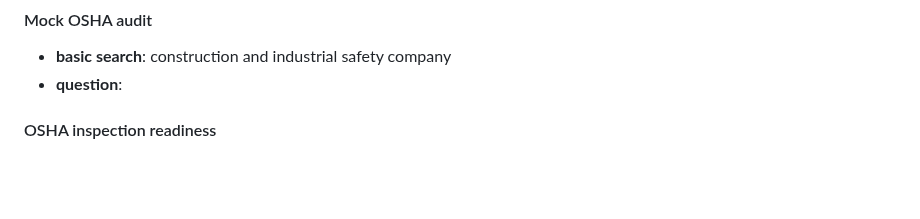
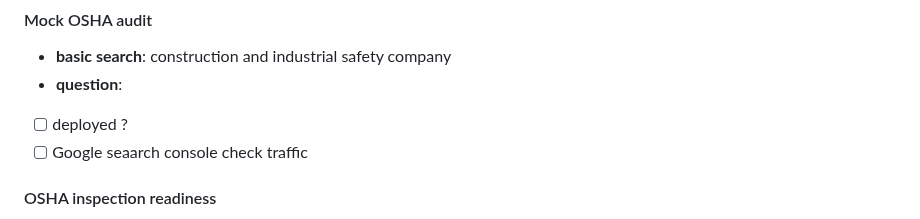
Before and after one commit to Northline-Safety-Solutions/Northline-Safety-Solutions.github.io, a Markdown page: README.md, the part around the change. Rendered like a GitHub page; blank space fills up the shorter version.

Commit message:
Add checklist item for Google Search Console

```diff
--- a/README.md
+++ b/README.md
@@ -7,6 +7,8 @@
 #### Mock OSHA audit
 - **basic search**: construction and industrial safety company
 - **question**:
+- [ ] deployed ?
+- [ ] Google seaarch console check traffic
 
 #### OSHA inspection readiness
 - **basic search**: construction and industrial safety company
```
